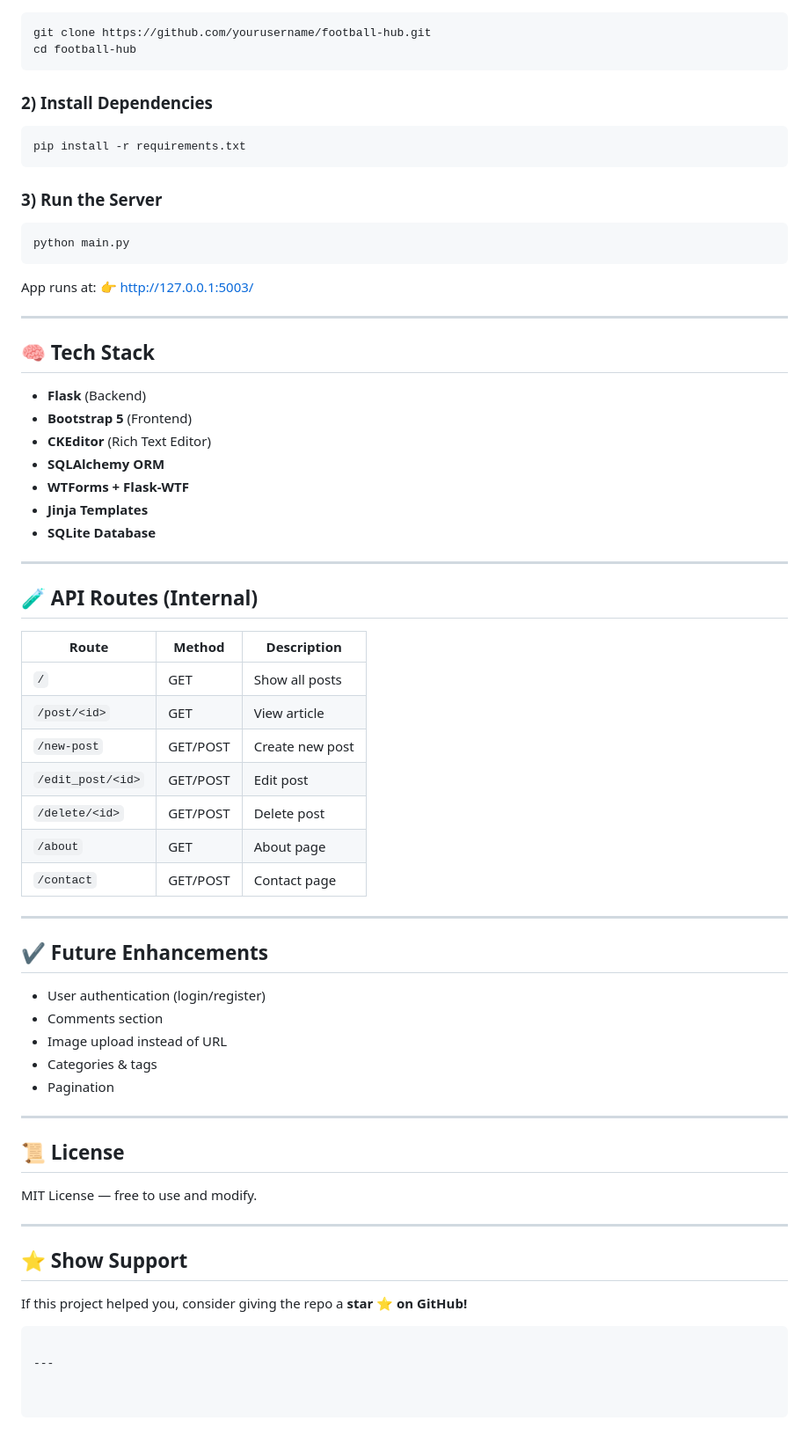
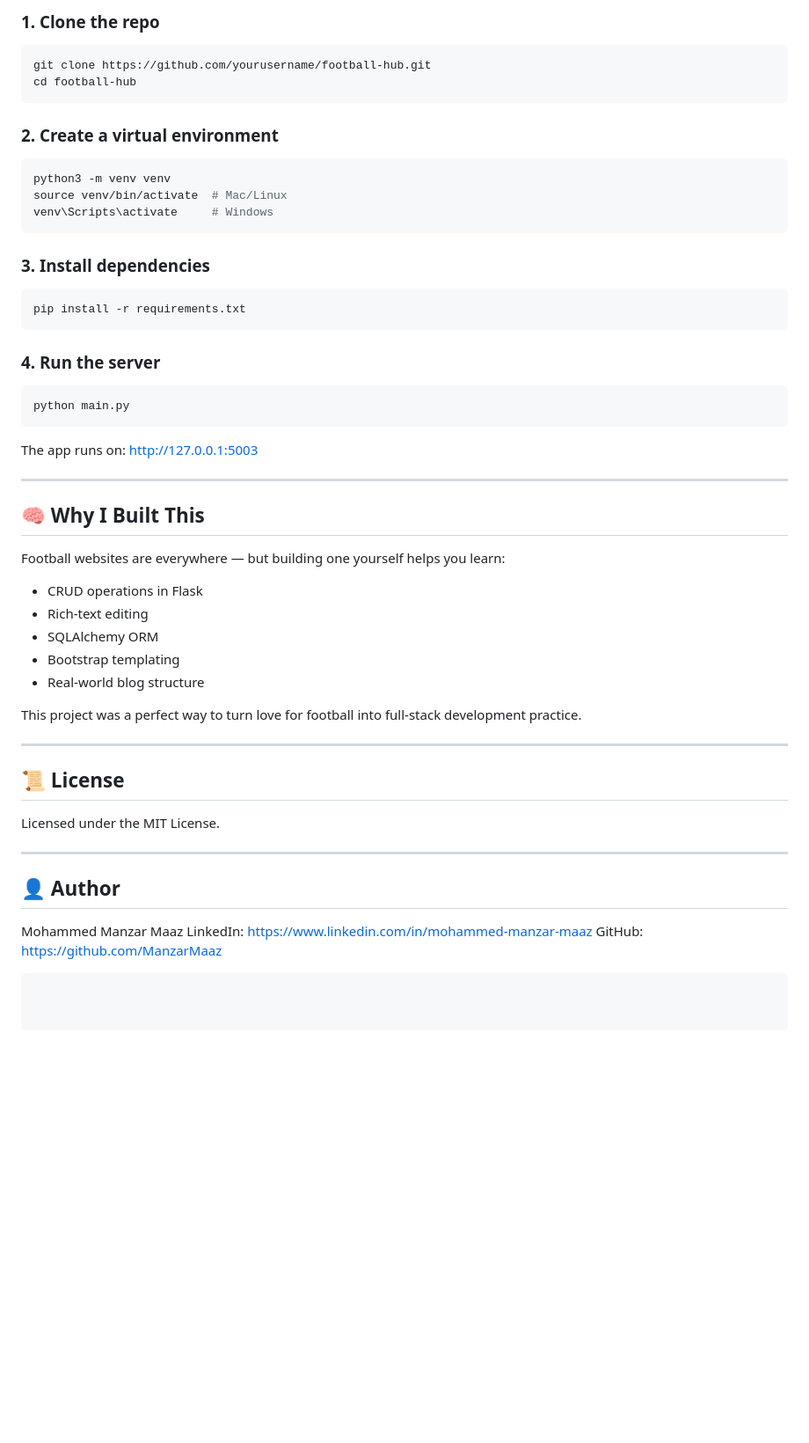
Before and after one commit to ManzarMaaz/PYTHON-BOOTCAMP, a Markdown page: Capstone Projects/Foothub Hub Blog/README.md, the part around one of its changes. Shown at 88% size. Drawn GitHub-style; blank space fills up the shorter version.

Commit message:
Revise README for improved clarity and details
Updated README.md to enhance project description, features, and installation instructions.

`````diff
--- a/Capstone Projects/Foothub Hub Blog/README.md
+++ b/Capstone Projects/Foothub Hub Blog/README.md
@@ -85,71 +125,59 @@ Flask-WTF + CSRF protection + validators.
+### 1. Clone the repo
+
 ```bash
 git clone https://github.com/yourusername/football-hub.git
 cd football-hub
-````
+```
 
-### 2) Install Dependencies
+### 2. Create a virtual environment
+
+```bash
+python3 -m venv venv
+source venv/bin/activate  # Mac/Linux
+venv\Scripts\activate     # Windows
+```
+
+### 3. Install dependencies
 
 ```bash
 pip install -r requirements.txt
 ```
 
-### 3) Run the Server
+### 4. Run the server
 
 ```bash
 python main.py
 ```
 
-App runs at:
-👉 [http://127.0.0.1:5003/](http://127.0.0.1:5003/)
+The app runs on:
+[http://127.0.0.1:5003](http://127.0.0.1:5003)
 
 ---
 
-## 🧠 Tech Stack
+## 🧠 Why I Built This
 
-* **Flask** (Backend)
-* **Bootstrap 5** (Frontend)
-* **CKEditor** (Rich Text Editor)
-* **SQLAlchemy ORM**
-* **WTForms + Flask-WTF**
-* **Jinja Templates**
-* **SQLite Database**
+Football websites are everywhere — but building one yourself helps you learn:
 
----
+* CRUD operations in Flask
+* Rich-text editing
+* SQLAlchemy ORM
+* Bootstrap templating
+* Real-world blog structure
 
-## 🧪 API Routes (Internal)
-
-| Route             | Method   | Description     |
-| ----------------- | -------- | --------------- |
-| `/`               | GET      | Show all posts  |
-| `/post/<id>`      | GET      | View article    |
-| `/new-post`       | GET/POST | Create new post |
-| `/edit_post/<id>` | GET/POST | Edit post       |
-| `/delete/<id>`    | GET/POST | Delete post     |
-| `/about`          | GET      | About page      |
-| `/contact`        | GET/POST | Contact page    |
-
----
-
-## ✔ Future Enhancements
-
-* User authentication (login/register)
-* Comments section
-* Image upload instead of URL
-* Categories & tags
-* Pagination
+This project was a perfect way to turn love for football into full-stack development practice.
 
 ---
 
 ## 📜 License
 
-MIT License — free to use and modify.
+Licensed under the MIT License.
 
 ---
 
-## ⭐ Show Support
+## 👤 Author
 
-If this project helped you, consider giving the repo a **star ⭐ on GitHub!**
+Mohammed Manzar Maaz
+LinkedIn: [https://www.linkedin.com/in/mohammed-manzar-maaz](https://www.linkedin.com/in/mohammed-manzar-maaz)
+GitHub: [https://github.com/ManzarMaaz](https://github.com/ManzarMaaz)
 
 ```
-
----
`````
Also changed, not shown: other parts of Capstone Projects/Foothub Hub Blog/README.md (+94 -54 lines).
